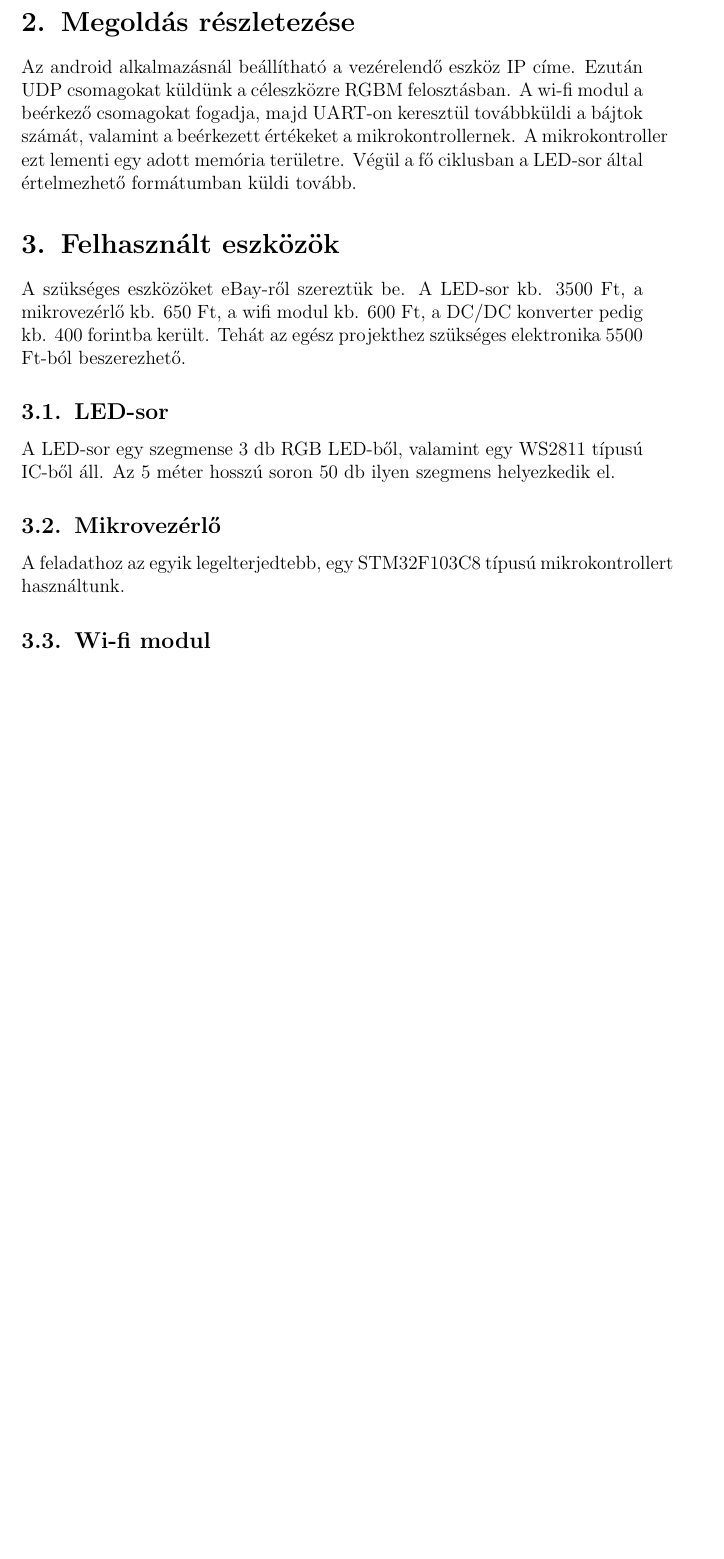
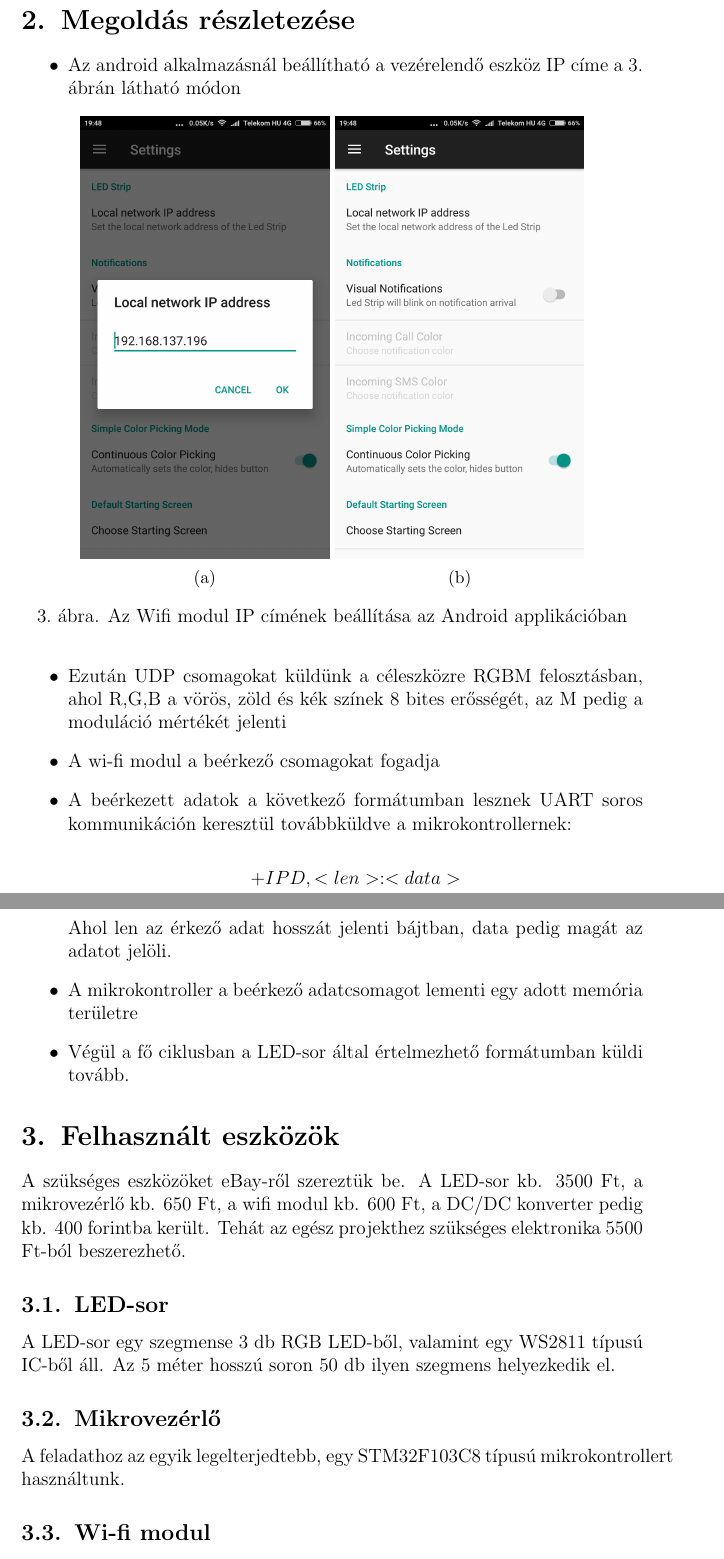
Before and after one commit to tardani95/esp8266-stm32f103c8-ws2811, a LaTeX document (Documentation/mikrovez_hf_tard_mateb_padarg.tex): part of page 3 of 4 before the commit and two parts of pages 4 and 5 of 5 after it, the two joined at a grey line, cut so that both start at the same text, the shorter picture padded with empty space. Compiled offline with pdfLaTeX.

Commit message:
documentation 3 pages

```diff
--- a/Documentation/mikrovez_hf_tard_mateb_padarg.tex
+++ b/Documentation/mikrovez_hf_tard_mateb_padarg.tex
@@ -54,6 +87,49 @@
+		\label{}
+	\end{figure}
+
+
+
 	\section{Megoldás részletezése}
 
-	Az android alkalmazásnál beállítható a vezérelendő eszköz IP címe. Ezután UDP csomagokat küldünk a céleszközre RGBM felosztásban. A wi-fi modul a beérkező csomagokat fogadja, majd UART-on keresztül továbbküldi a bájtok számát, valamint a beérkezett értékeket a mikrokontrollernek. A mikrokontroller ezt lementi egy adott memória területre. Végül a fő ciklusban a LED-sor által értelmezhető formátumban küldi tovább.
+	\begin{itemize}
+		\item 	Az android alkalmazásnál beállítható a vezérelendő eszköz IP címe a \ref{ip}. ábrán látható módon
+
+		\begin{figure}[h!]
+			\centering
+			\begin{subfigure}[b]{0.4\linewidth}
+				\includegraphics[width=\linewidth]{ip.png}
+				\caption{}
+			\end{subfigure}
+			\begin{subfigure}[b]{0.4\linewidth}
+				\includegraphics[width=\linewidth]{ip2.png}
+				\caption{}
+			\end{subfigure}
+			\caption{Az Wifi modul IP címének beállítása az Android applikációban}
+			\label{ip}
+		\end{figure}
+
+
+
+		\item Ezután UDP csomagokat küldünk a céleszközre RGBM felosztásban, ahol R,G,B a vörös, zöld és kék színek 8 bites erősségét, az M pedig a moduláció mértékét jelenti
+
+		\item A wi-fi modul a beérkező csomagokat fogadja
+
+		\item A beérkezett adatok a következő formátumban lesznek UART soros kommunikáción keresztül továbbküldve a mikrokontrollernek:
+
+		\begin{equation*}
+			+IPD,<len>:<data>
+		\end{equation*}
+
+		Ahol len az érkező adat hosszát jelenti bájtban, data pedig magát az adatot jelöli.
+
+		\item A mikrokontroller a beérkező adatcsomagot lementi egy adott memória területre
+
+		\item Végül a fő ciklusban a LED-sor által értelmezhető formátumban küldi tovább.
+
+	\end{itemize}
+
+
+
 
 	\section{Felhasznált eszközök}
 
```
Also changed, not shown: Documentation/ip.png (added), Documentation/ip2.png (added), Documentation/kek.jpg (added), Documentation/kek2.png (added), Documentation/sarga.jpg (added), Documentation/sarga2.png (added), Documentation/zold.jpg (added), Documentation/zold2.png (added), Documentation/mikrovez_hf_tard_mateb_padarg.tex (35 more changed lines), 5 other files.
